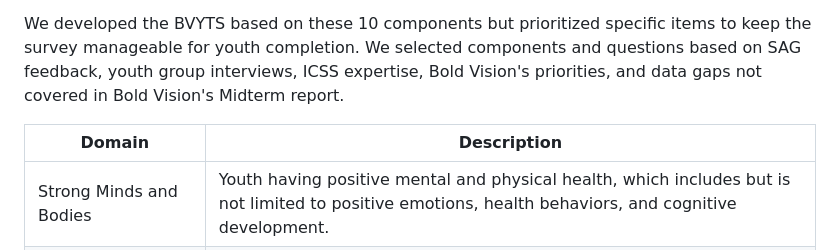
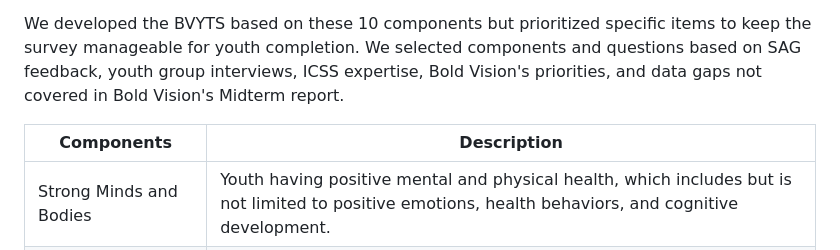
Before and after one commit to catalystcalifornia/boldvision_youththriving, a Markdown page: README.md, the part around the change. Rendered like a GitHub page.

```diff
--- a/README.md
+++ b/README.md
@@ -45,7 +45,7 @@ We defined ten components to youth thriving based on our literature review, inpu
 
 We developed the BVYTS based on these 10 components but prioritized specific items to keep the survey manageable for youth completion. We selected components and questions based on SAG feedback, youth group interviews, ICSS expertise, Bold Vision's priorities, and data gaps not covered in Bold Vision's Midterm report.
 
-| Domain                         | Description |
+| Components                         | Description |
 | ----------------------------- | -------|
 | Strong Minds and Bodies | Youth having positive mental and physical health, which includes but is not limited to positive emotions, health behaviors, and cognitive development. |
 | Positive Identity and Self-Worth | Youth having a strong sense of self, purpose, self-worth, and hope for the future. |
```
